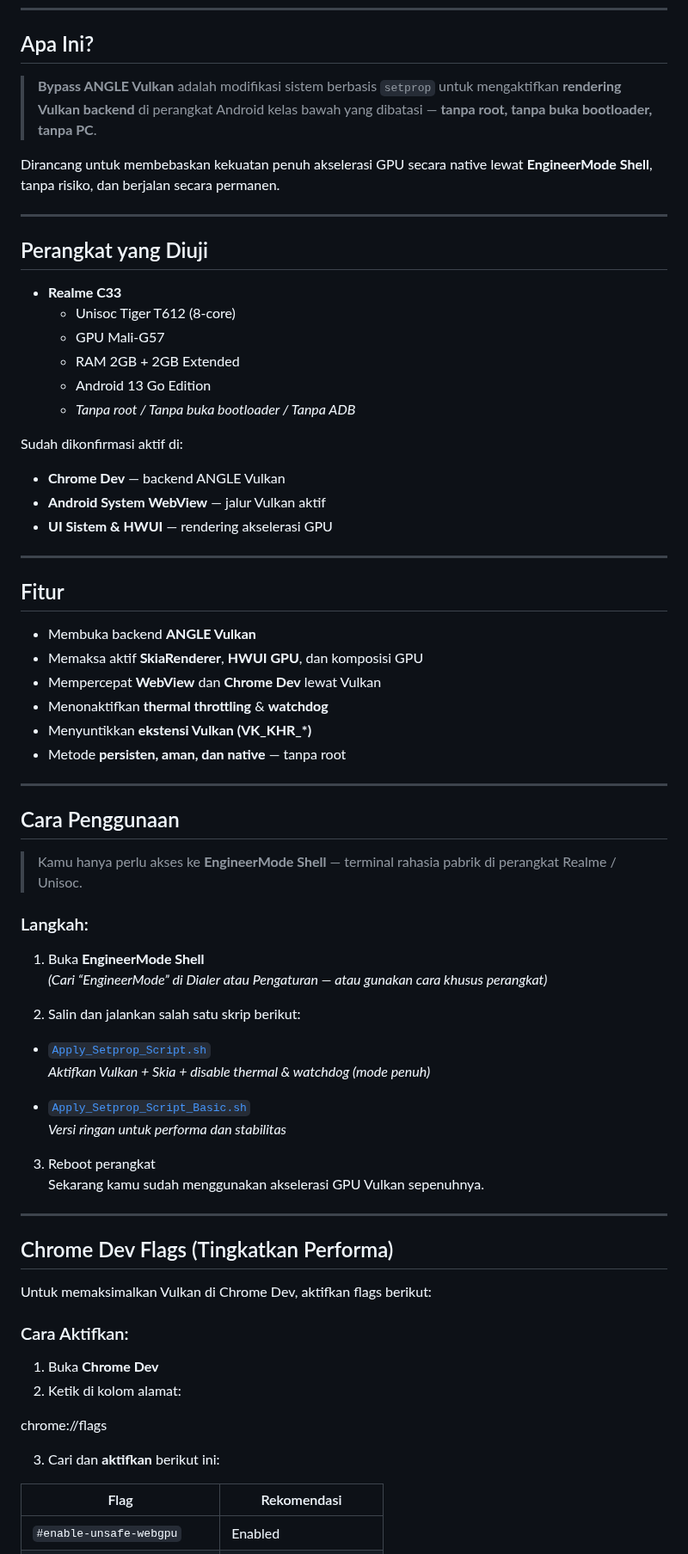
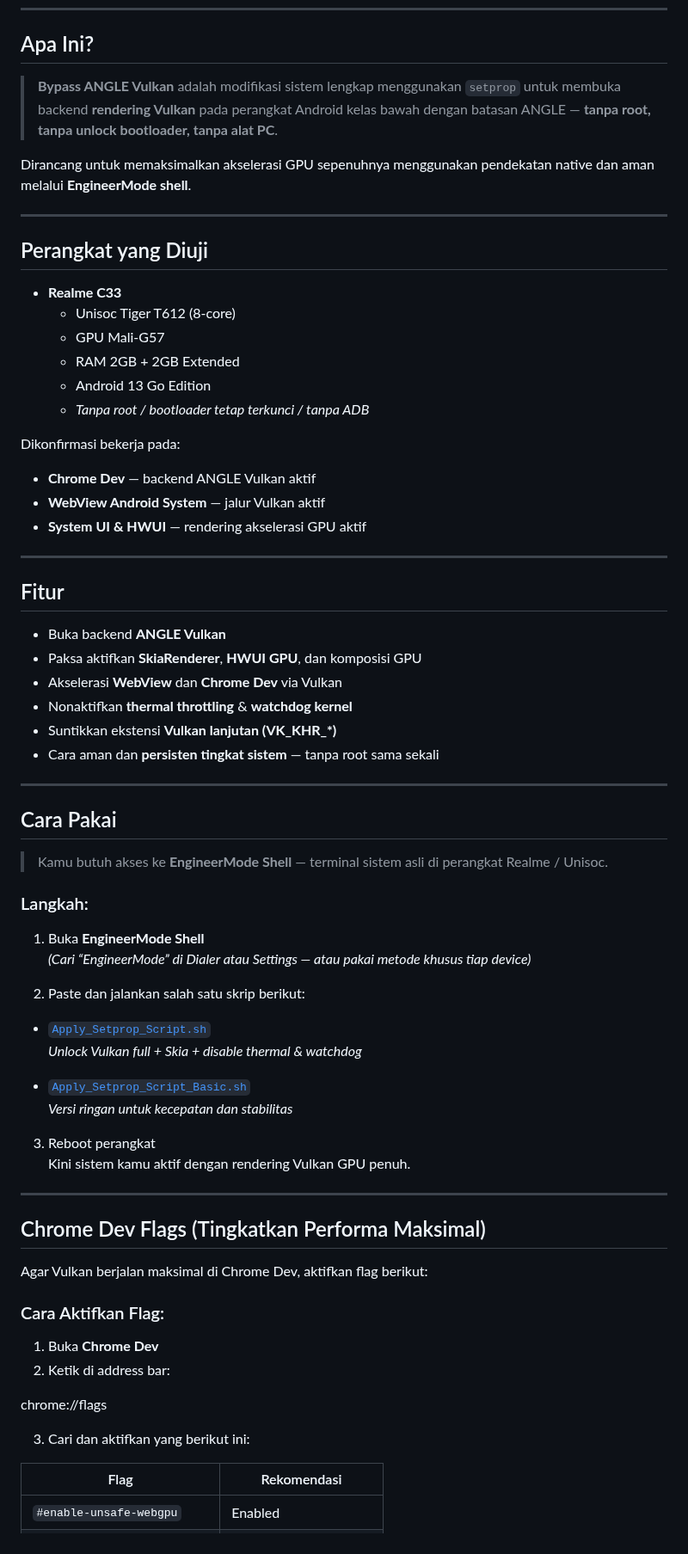
Before and after one commit to Rhaditbhule92/Bypass-ANGLE-Vulkan, a Markdown page: README_ID.md, the part around one of its changes. Shown at 86% size. GitHub-like rendering.

```diff
--- a/README_ID.md
+++ b/README_ID.md
@@ -24,9 +27,9 @@
 
 ## Apa Ini?
 
-> **Bypass ANGLE Vulkan** adalah modifikasi sistem berbasis `setprop` untuk mengaktifkan **rendering Vulkan backend** di perangkat Android kelas bawah yang dibatasi — **tanpa root, tanpa buka bootloader, tanpa PC**.
+> **Bypass ANGLE Vulkan** adalah modifikasi sistem lengkap menggunakan `setprop` untuk membuka backend **rendering Vulkan** pada perangkat Android kelas bawah dengan batasan ANGLE — **tanpa root, tanpa unlock bootloader, tanpa alat PC**.
 
-Dirancang untuk membebaskan kekuatan penuh akselerasi GPU secara native lewat **EngineerMode Shell**, tanpa risiko, dan berjalan secara permanen.
+Dirancang untuk memaksimalkan akselerasi GPU sepenuhnya menggunakan pendekatan native dan aman melalui **EngineerMode shell**.
 
 ---
 
@@ -37,60 +40,60 @@ Dirancang untuk membebaskan kekuatan penuh akselerasi GPU secara native lewat **
   - GPU Mali-G57
   - RAM 2GB + 2GB Extended
   - Android 13 Go Edition
-  - *Tanpa root / Tanpa buka bootloader / Tanpa ADB*
+  - *Tanpa root / bootloader tetap terkunci / tanpa ADB*
 
-Sudah dikonfirmasi aktif di:
-- **Chrome Dev** — backend ANGLE Vulkan
-- **Android System WebView** — jalur Vulkan aktif
-- **UI Sistem & HWUI** — rendering akselerasi GPU
+Dikonfirmasi bekerja pada:
+- **Chrome Dev** — backend ANGLE Vulkan aktif
+- **WebView Android System** — jalur Vulkan aktif
+- **System UI & HWUI** — rendering akselerasi GPU aktif
 
 ---
 
 ## Fitur
 
-- Membuka backend **ANGLE Vulkan**
-- Memaksa aktif **SkiaRenderer**, **HWUI GPU**, dan komposisi GPU
-- Mempercepat **WebView** dan **Chrome Dev** lewat Vulkan
-- Menonaktifkan **thermal throttling** & **watchdog**
-- Menyuntikkan **ekstensi Vulkan (VK_KHR_*)**
-- Metode **persisten, aman, dan native** — tanpa root
+- Buka backend **ANGLE Vulkan**
+- Paksa aktifkan **SkiaRenderer**, **HWUI GPU**, dan komposisi GPU
+- Akselerasi **WebView** dan **Chrome Dev** via Vulkan
+- Nonaktifkan **thermal throttling** & **watchdog kernel**
+- Suntikkan ekstensi **Vulkan lanjutan (VK_KHR_*)**
+- Cara aman dan **persisten tingkat sistem** — tanpa root sama sekali
 
 ---
 
-## Cara Penggunaan
+## Cara Pakai
 
-> Kamu hanya perlu akses ke **EngineerMode Shell** — terminal rahasia pabrik di perangkat Realme / Unisoc.
+> Kamu butuh akses ke **EngineerMode Shell** — terminal sistem asli di perangkat Realme / Unisoc.
 
 ### Langkah:
 
 1. Buka **EngineerMode Shell**
-   *(Cari “EngineerMode” di Dialer atau Pengaturan — atau gunakan cara khusus perangkat)*
+   *(Cari “EngineerMode” di Dialer atau Settings — atau pakai metode khusus tiap device)*
 
-2. Salin dan jalankan salah satu skrip berikut:
+2. Paste dan jalankan salah satu skrip berikut:
 
 - [`Apply_Setprop_Script.sh`](Apply_Setprop_Script.sh)
-  *Aktifkan Vulkan + Skia + disable thermal & watchdog (mode penuh)*
+  *Unlock Vulkan full + Skia + disable thermal & watchdog*
 
 - [`Apply_Setprop_Script_Basic.sh`](Apply_Setprop_Script_Basic.sh)
-  *Versi ringan untuk performa dan stabilitas*
+  *Versi ringan untuk kecepatan dan stabilitas*
 
 3. Reboot perangkat
-   Sekarang kamu sudah menggunakan akselerasi GPU Vulkan sepenuhnya.
+   Kini sistem kamu aktif dengan rendering Vulkan GPU penuh.
 
 ---
 
-## Chrome Dev Flags (Tingkatkan Performa)
+## Chrome Dev Flags (Tingkatkan Performa Maksimal)
 
-Untuk memaksimalkan Vulkan di Chrome Dev, aktifkan flags berikut:
+Agar Vulkan berjalan maksimal di Chrome Dev, aktifkan flag berikut:
 
-### Cara Aktifkan:
+### Cara Aktifkan Flag:
 
 1. Buka **Chrome Dev**
-2. Ketik di kolom alamat:
+2. Ketik di address bar:
 
 chrome://flags
 
-3. Cari dan **aktifkan** berikut ini:
+3. Cari dan aktifkan yang berikut ini:
 
 | Flag | Rekomendasi |
 |------|-------------|
```
Also changed, not shown: other parts of README_ID.md (+43 -65 lines).
